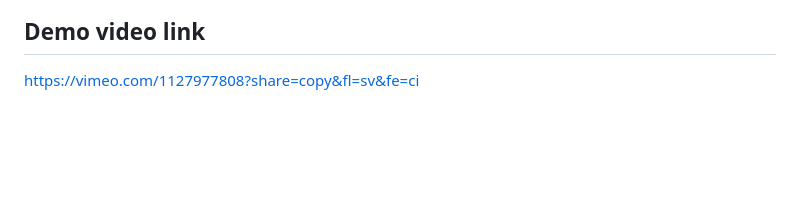
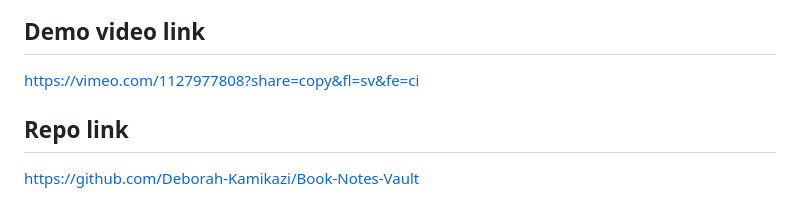
Before and after one commit to Deborah-Kamikazi/Book-Notes-Vault, a Markdown page: README.md, the part around the change. Drawn GitHub-style; blank space fills up the shorter version.

Commit message:
adding a repo link

```diff
--- a/README.md
+++ b/README.md
@@ -114,3 +114,6 @@ Notes:
 - Avoid breaking global names: `window.AppStorage`, `window.AppValidation`, `window.AppDom`, `window.AppUtils`.
 ## Demo video link
 https://vimeo.com/1127977808?share=copy&fl=sv&fe=ci
+
+## Repo link
+https://github.com/Deborah-Kamikazi/Book-Notes-Vault
```
